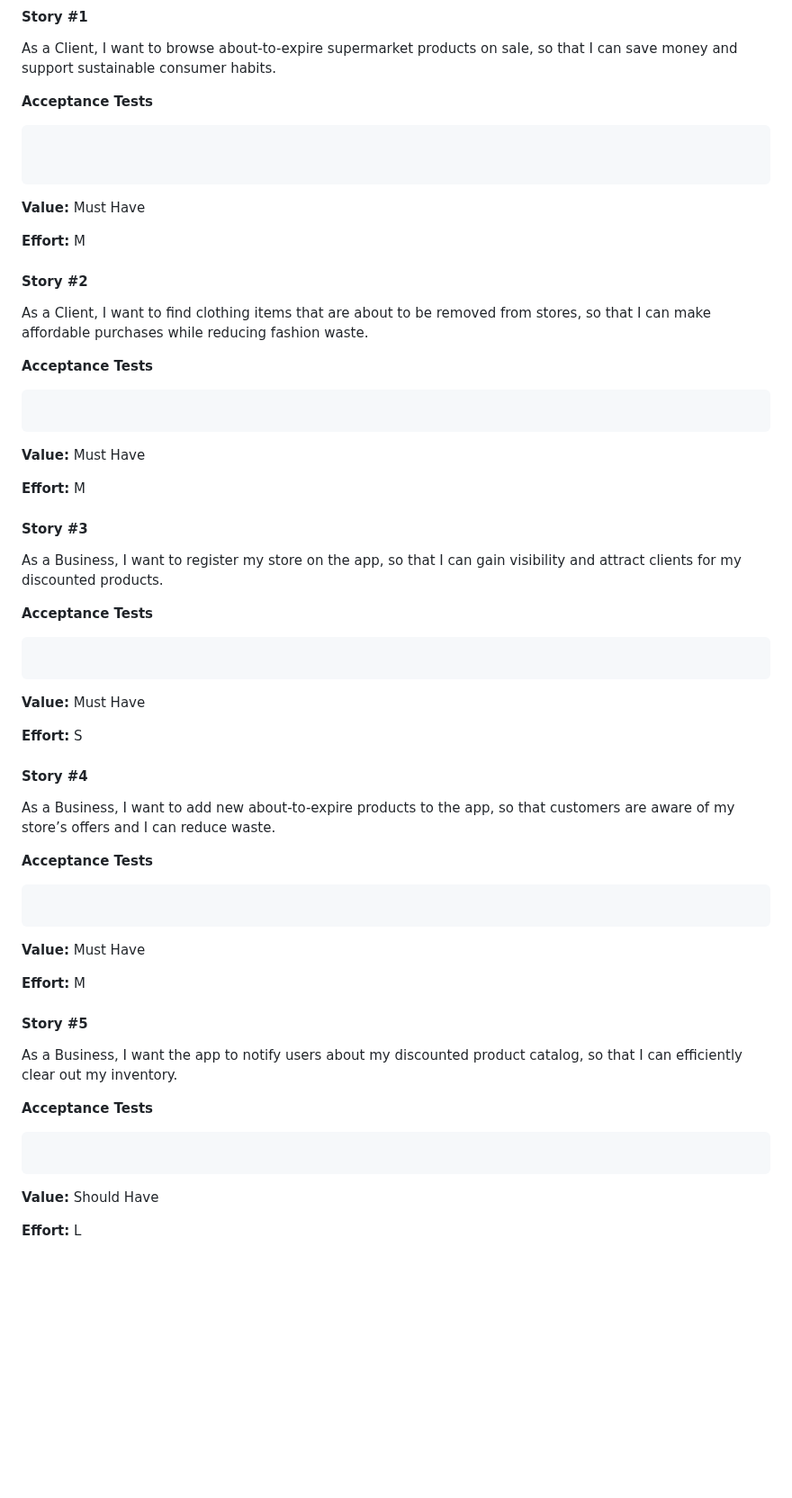
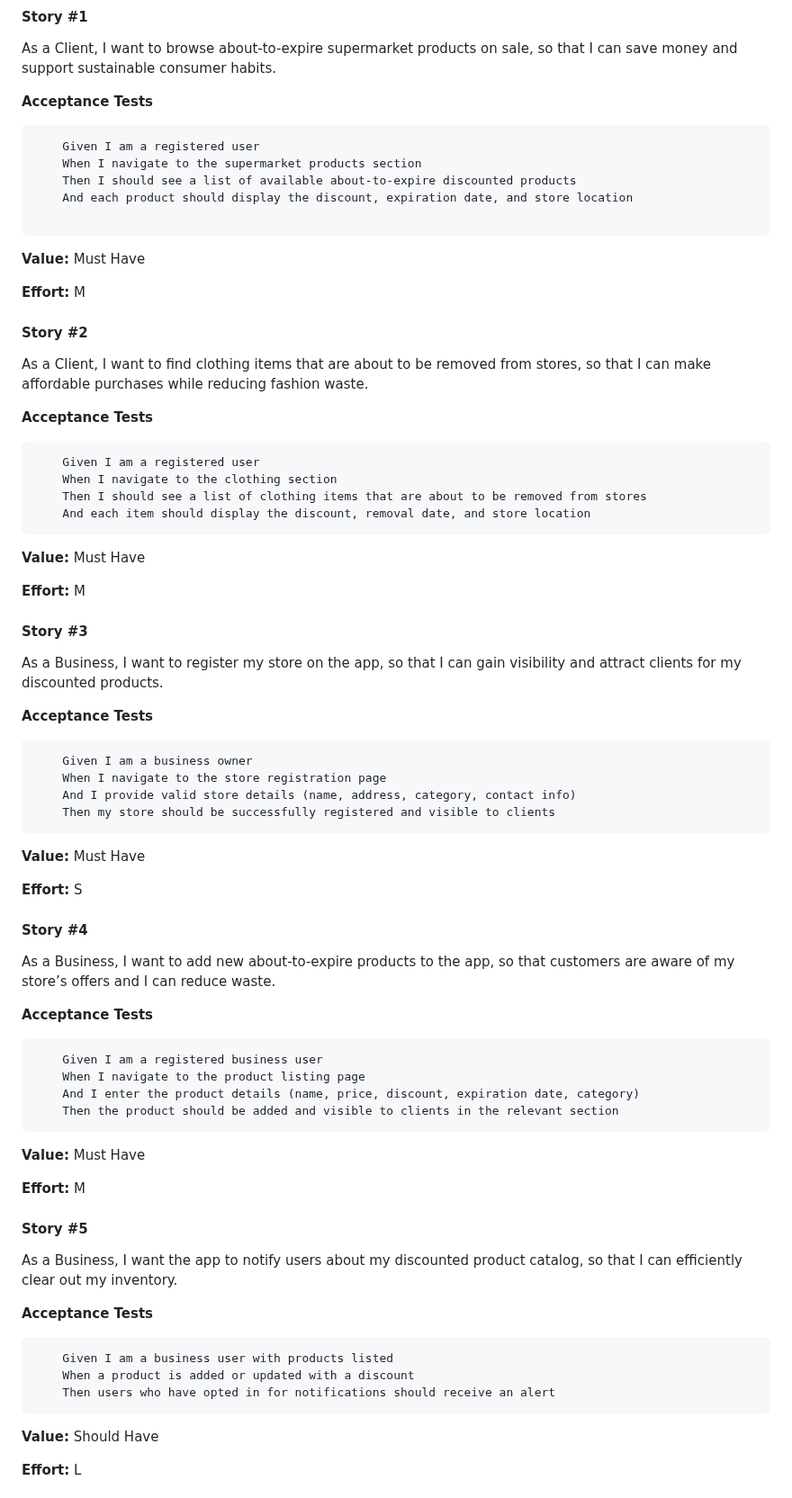
Before and after one commit to TiagoAlmeida05/A2_S2-Engenharia_De_Software, a Markdown page: README.md, the part around one of its changes. Shown at 90% size. Drawn GitHub-style; blank space fills up the shorter version.

````diff
--- a/README.md
+++ b/README.md
@@ -78,7 +78,10 @@ As a Client, I want to browse about-to-expire supermarket products on sale, so t
 
 **Acceptance Tests**
 ```gherkin
-
+    Given I am a registered user
+    When I navigate to the supermarket products section
+    Then I should see a list of available about-to-expire discounted products
+    And each product should display the discount, expiration date, and store location
 
 ```
 
@@ -92,7 +95,10 @@ As a Client, I want to find clothing items that are about to be removed from sto
 
 **Acceptance Tests**
 ```gherkin
-
+    Given I am a registered user
+    When I navigate to the clothing section
+    Then I should see a list of clothing items that are about to be removed from stores
+    And each item should display the discount, removal date, and store location
 ```
 **Value:** Must Have
 
@@ -104,7 +110,10 @@ As a Business, I want to register my store on the app, so that I can gain visibi
 
 **Acceptance Tests**
 ```gherkin
-
+    Given I am a business owner
+    When I navigate to the store registration page
+    And I provide valid store details (name, address, category, contact info)
+    Then my store should be successfully registered and visible to clients
 ```
 
 **Value:** Must Have
@@ -117,7 +126,10 @@ As a Business, I want to add new about-to-expire products to the app, so that cu
 
 **Acceptance Tests**
 ```gherkin
-
+    Given I am a registered business user
+    When I navigate to the product listing page
+    And I enter the product details (name, price, discount, expiration date, category)
+    Then the product should be added and visible to clients in the relevant section
 ```
 
 **Value:** Must Have
@@ -130,7 +142,9 @@ As a Business, I want the app to notify users about my discounted product catalo
 
 **Acceptance Tests**
 ```gherkin
-
+    Given I am a business user with products listed
+    When a product is added or updated with a discount
+    Then users who have opted in for notifications should receive an alert
 ```
 
 **Value:** Should Have
````
Also changed, not shown: other parts of README.md (+8 -2 lines).
